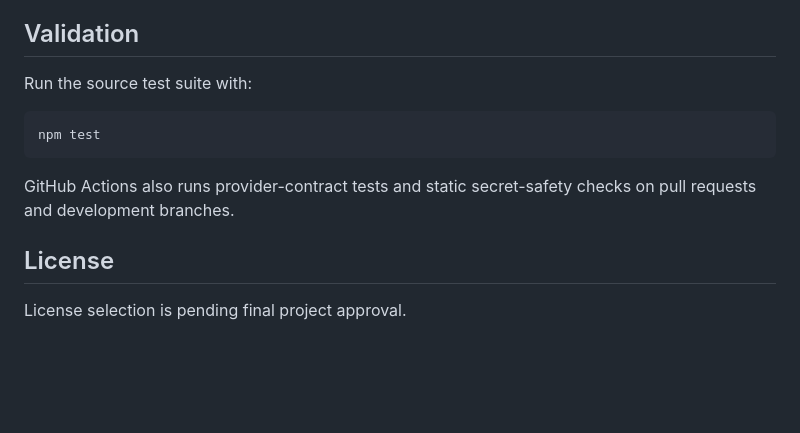
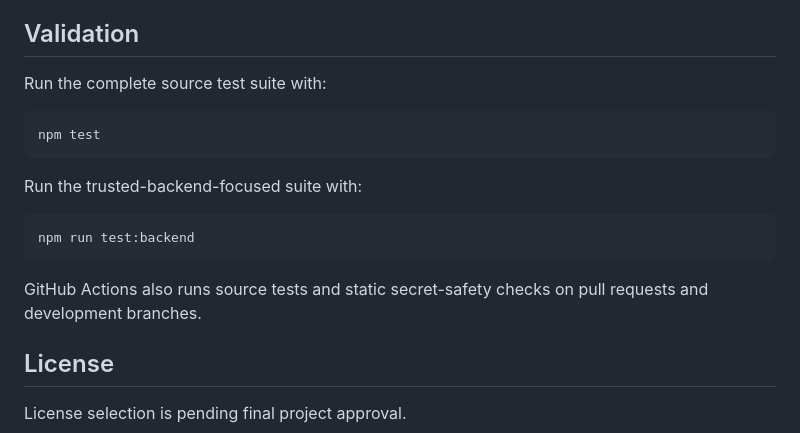
Before and after one commit to GoreeCloud/goreecloud-mail, a Markdown page: README.md, the part around the change. GitHub-like rendering; blank space fills up the shorter version.

Commit message:
Add backend validation command

````diff
--- a/README.md
+++ b/README.md
@@ -46,13 +46,19 @@ Cross-user provider-account references fail closed. OAuth authorization state is
 
 ## Validation
 
-Run the source test suite with:
+Run the complete source test suite with:
 
 ```bash
 npm test
 ```
 
-GitHub Actions also runs provider-contract tests and static secret-safety checks on pull requests and development branches.
+Run the trusted-backend-focused suite with:
+
+```bash
+npm run test:backend
+```
+
+GitHub Actions also runs source tests and static secret-safety checks on pull requests and development branches.
 
 ## License
 
````
